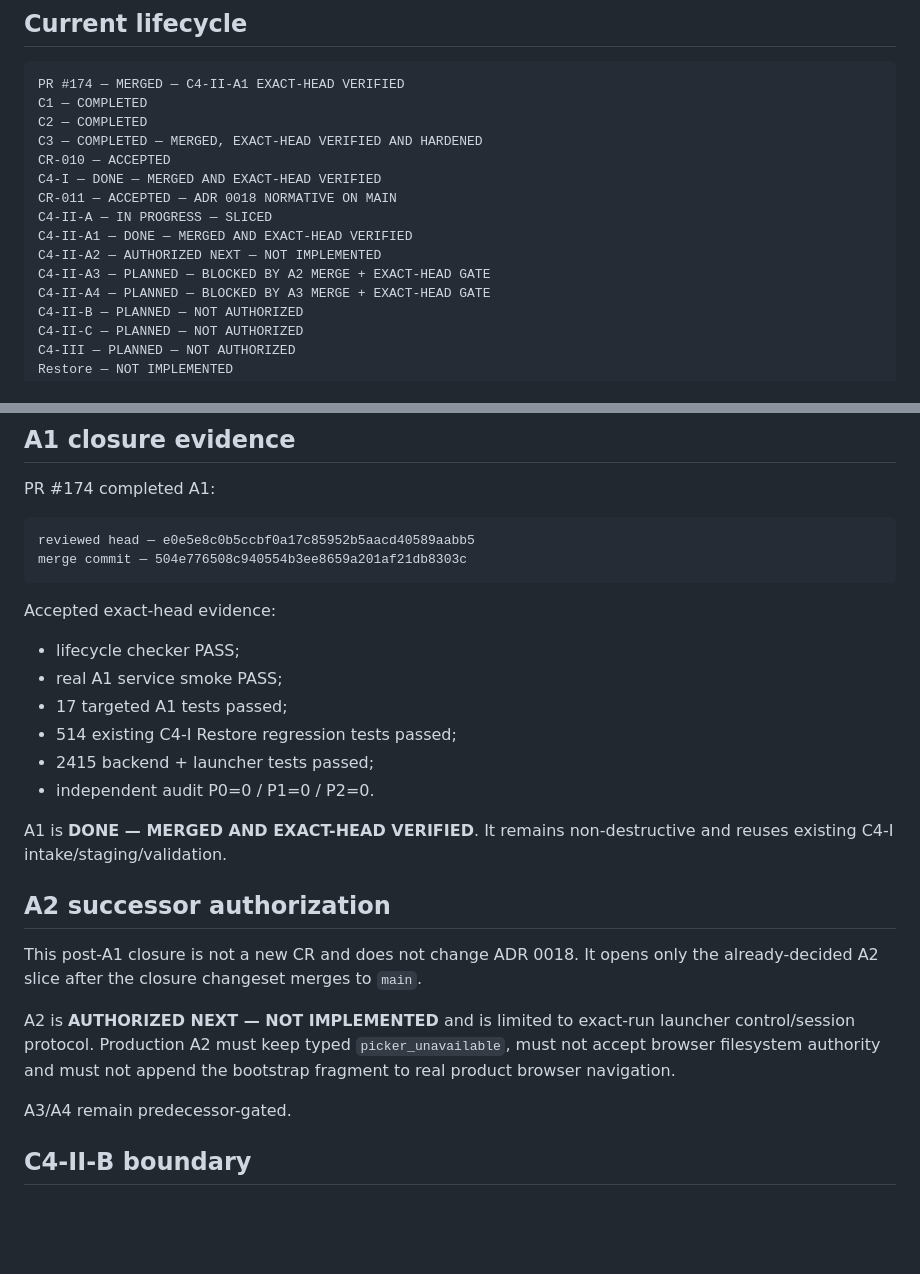
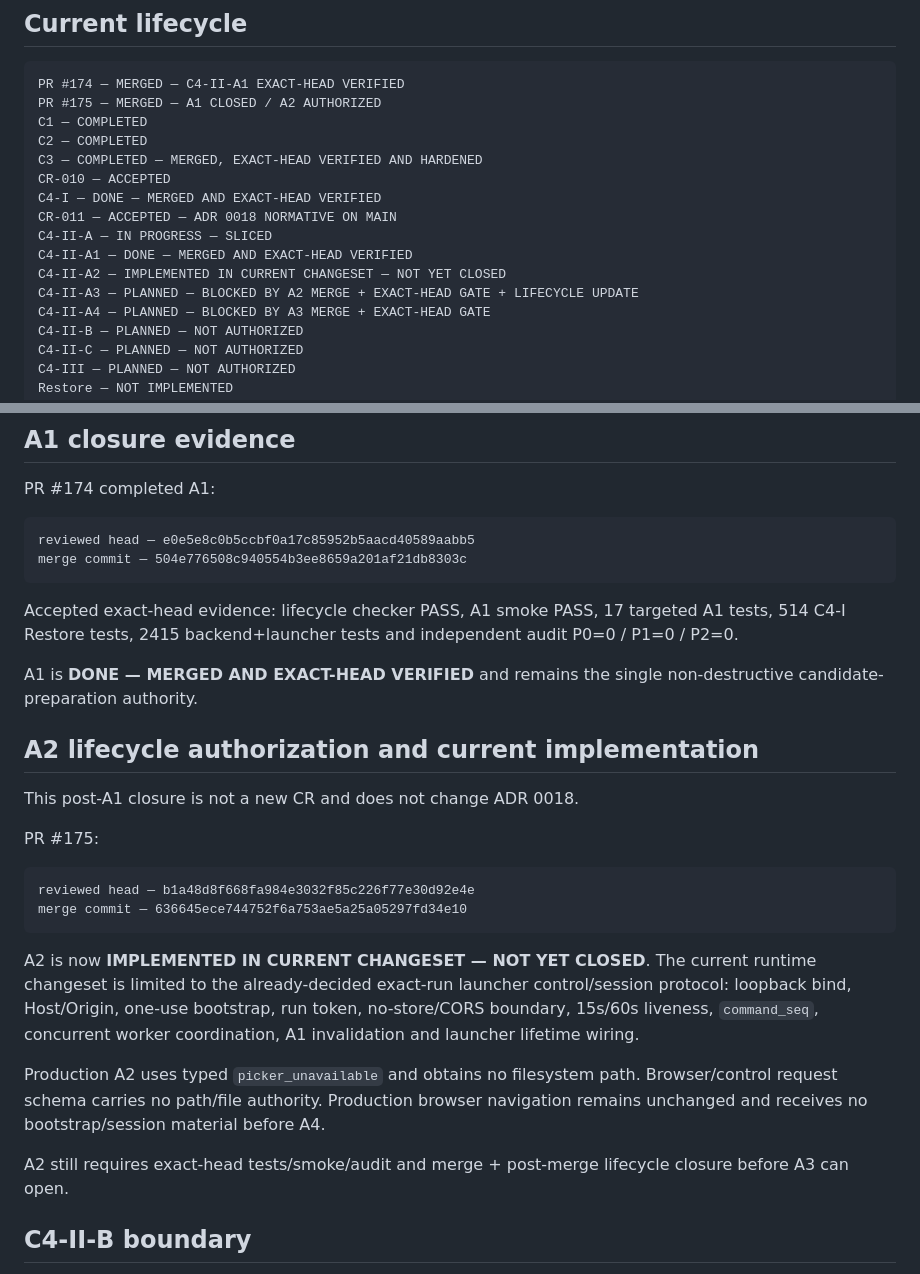
Before and after one commit to Mitronomik/cosmetic-workshop-os, a Markdown page: state/change-requests.md, 2 parts joined by grey strips. GitHub-like rendering; blank space fills up the shorter version.

Commit message:
C4-II-A2: record current implementation status

````diff
--- a/state/change-requests.md
+++ b/state/change-requests.md
@@ -11,6 +11,7 @@ does not override current lifecycle or authorization.
 
 ```text
 PR #174 — MERGED — C4-II-A1 EXACT-HEAD VERIFIED
+PR #175 — MERGED — A1 CLOSED / A2 AUTHORIZED
 C1 — COMPLETED
 C2 — COMPLETED
 C3 — COMPLETED — MERGED, EXACT-HEAD VERIFIED AND HARDENED
@@ -19,8 +20,8 @@ C4-I — DONE — MERGED AND EXACT-HEAD VERIFIED
 CR-011 — ACCEPTED — ADR 0018 NORMATIVE ON MAIN
 C4-II-A — IN PROGRESS — SLICED
 C4-II-A1 — DONE — MERGED AND EXACT-HEAD VERIFIED
-C4-II-A2 — AUTHORIZED NEXT — NOT IMPLEMENTED
-C4-II-A3 — PLANNED — BLOCKED BY A2 MERGE + EXACT-HEAD GATE
+C4-II-A2 — IMPLEMENTED IN CURRENT CHANGESET — NOT YET CLOSED
+C4-II-A3 — PLANNED — BLOCKED BY A2 MERGE + EXACT-HEAD GATE + LIFECYCLE UPDATE
 C4-II-A4 — PLANNED — BLOCKED BY A3 MERGE + EXACT-HEAD GATE
 C4-II-B — PLANNED — NOT AUTHORIZED
 C4-II-C — PLANNED — NOT AUTHORIZED
@@ -66,29 +67,36 @@ reviewed head — e0e5e8c0b5ccbf0a17c85952b5aacd40589aabb5
 merge commit — 504e776508c940554b3ee8659a201af21db8303c
 ```
 
-Accepted exact-head evidence:
+Accepted exact-head evidence: lifecycle checker PASS, A1 smoke PASS, 17 targeted
+A1 tests, 514 C4-I Restore tests, 2415 backend+launcher tests and independent
+audit P0=0 / P1=0 / P2=0.
 
-- lifecycle checker PASS;
-- real A1 service smoke PASS;
-- 17 targeted A1 tests passed;
-- 514 existing C4-I Restore regression tests passed;
-- 2415 backend + launcher tests passed;
-- independent audit P0=0 / P1=0 / P2=0.
+A1 is **DONE — MERGED AND EXACT-HEAD VERIFIED** and remains the single
+non-destructive candidate-preparation authority.
 
-A1 is **DONE — MERGED AND EXACT-HEAD VERIFIED**. It remains non-destructive and
-reuses existing C4-I intake/staging/validation.
+## A2 lifecycle authorization and current implementation
 
-## A2 successor authorization
+This post-A1 closure is not a new CR and does not change ADR 0018.
 
-This post-A1 closure is not a new CR and does not change ADR 0018. It opens only
-the already-decided A2 slice after the closure changeset merges to `main`.
+PR #175:
 
-A2 is **AUTHORIZED NEXT — NOT IMPLEMENTED** and is limited to exact-run launcher
-control/session protocol. Production A2 must keep typed `picker_unavailable`, must
-not accept browser filesystem authority and must not append the bootstrap fragment
-to real product browser navigation.
+```text
+reviewed head — b1a48d8f668fa984e3032f85c226f77e30d92e4e
+merge commit — 636645ece744752f6a753ae5a25a05297fd34e10
+```
 
-A3/A4 remain predecessor-gated.
+A2 is now **IMPLEMENTED IN CURRENT CHANGESET — NOT YET CLOSED**. The current
+runtime changeset is limited to the already-decided exact-run launcher
+control/session protocol: loopback bind, Host/Origin, one-use bootstrap, run token,
+no-store/CORS boundary, 15s/60s liveness, `command_seq`, concurrent worker
+coordination, A1 invalidation and launcher lifetime wiring.
+
+Production A2 uses typed `picker_unavailable` and obtains no filesystem path.
+Browser/control request schema carries no path/file authority. Production browser
+navigation remains unchanged and receives no bootstrap/session material before A4.
+
+A2 still requires exact-head tests/smoke/audit and merge + post-merge lifecycle
+closure before A3 can open.
 
 ## C4-II-B boundary
 
````
